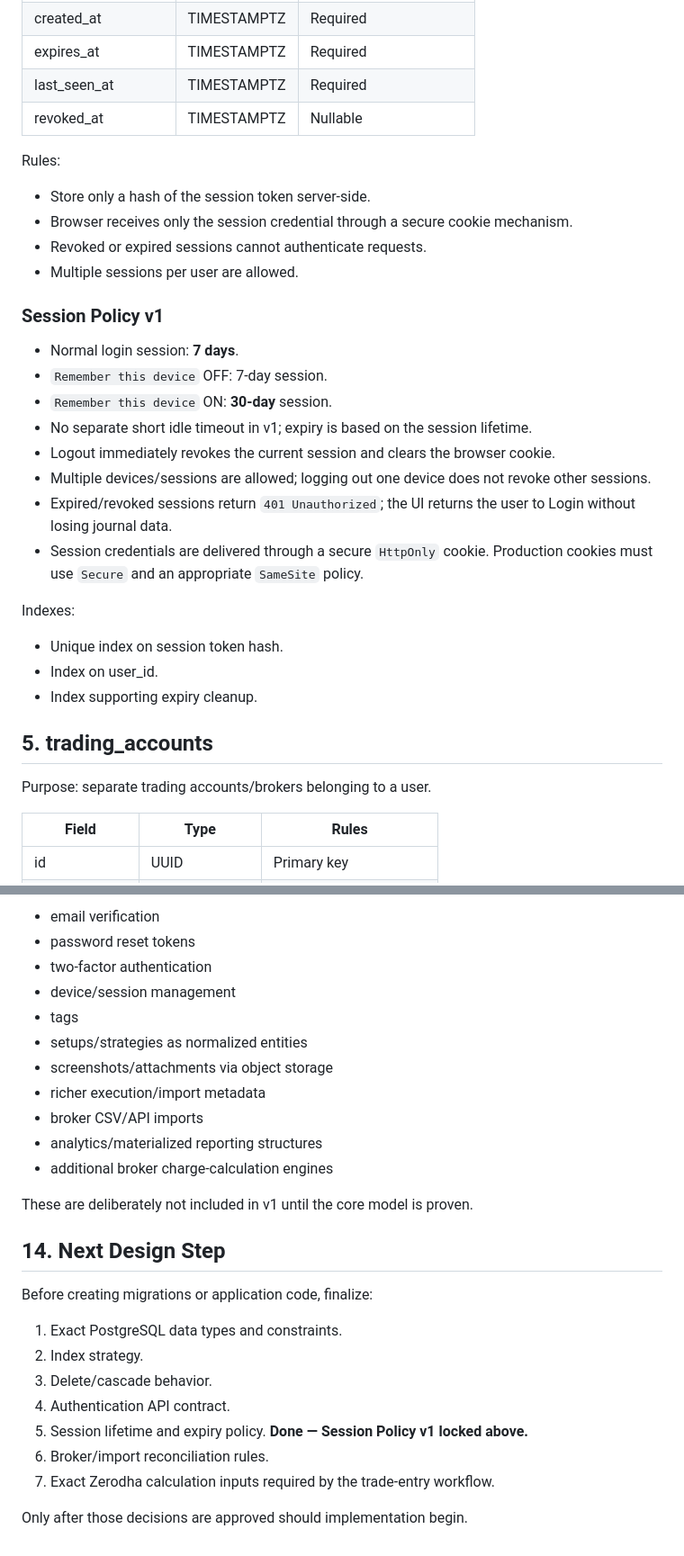
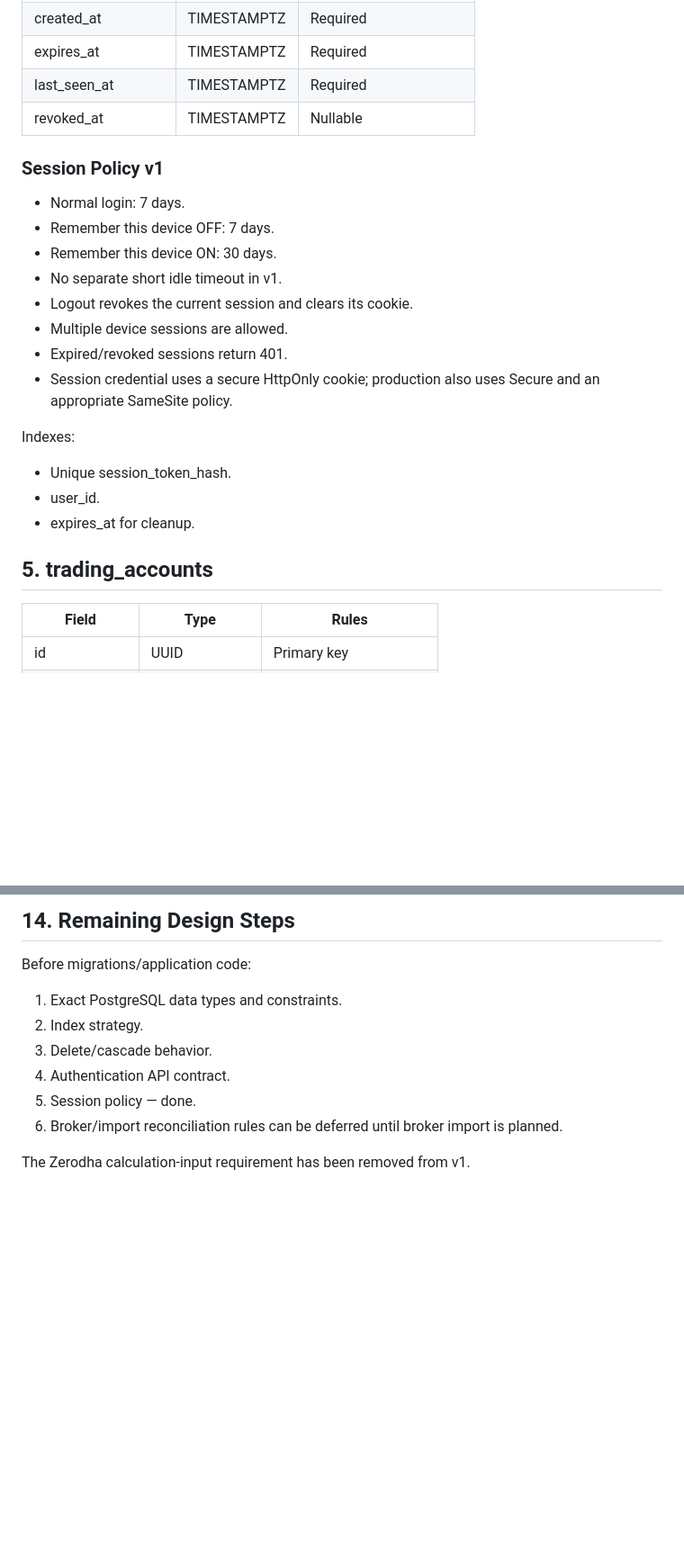
Before and after one commit to k89ur/Pipsgox_Journal, a Markdown page: docs/DATABASE_SCHEMA_V1.md, 2 parts joined by grey strips. Shown at 90% size. Drawn GitHub-style; blank space fills up the shorter version.

```diff
--- a/docs/DATABASE_SCHEMA_V1.md
+++ b/docs/DATABASE_SCHEMA_V1.md
@@ -56,31 +52,23 @@ Purpose: server-side login sessions.
 | last_seen_at | TIMESTAMPTZ | Required |
 | revoked_at | TIMESTAMPTZ | Nullable |
 
-Rules:
-- Store only a hash of the session token server-side.
-- Browser receives only the session credential through a secure cookie mechanism.
-- Revoked or expired sessions cannot authenticate requests.
-- Multiple sessions per user are allowed.
-
 ### Session Policy v1
 
-- Normal login session: **7 days**.
-- `Remember this device` OFF: 7-day session.
-- `Remember this device` ON: **30-day** session.
-- No separate short idle timeout in v1; expiry is based on the session lifetime.
-- Logout immediately revokes the current session and clears the browser cookie.
-- Multiple devices/sessions are allowed; logging out one device does not revoke other sessions.
-- Expired/revoked sessions return `401 Unauthorized`; the UI returns the user to Login without losing journal data.
-- Session credentials are delivered through a secure `HttpOnly` cookie. Production cookies must use `Secure` and an appropriate `SameSite` policy.
+- Normal login: 7 days.
+- Remember this device OFF: 7 days.
+- Remember this device ON: 30 days.
+- No separate short idle timeout in v1.
+- Logout revokes the current session and clears its cookie.
+- Multiple device sessions are allowed.
+- Expired/revoked sessions return 401.
+- Session credential uses a secure HttpOnly cookie; production also uses Secure and an appropriate SameSite policy.
 
 Indexes:
-- Unique index on session token hash.
-- Index on user_id.
-- Index supporting expiry cleanup.
+- Unique session_token_hash.
+- user_id.
+- expires_at for cleanup.
 
 ## 5. trading_accounts
-
-Purpose: separate trading accounts/brokers belonging to a user.
 
 | Field | Type | Rules |
 |---|---|---|
@@ -250,28 +221,13 @@ Possible later additions:
 
-- email verification
-- password reset tokens
-- two-factor authentication
-- device/session management
-- tags
-- setups/strategies as normalized entities
-- screenshots/attachments via object storage
-- richer execution/import metadata
-- broker CSV/API imports
-- analytics/materialized reporting structures
-- additional broker charge-calculation engines
+## 14. Remaining Design Steps
 
-These are deliberately not included in v1 until the core model is proven.
-
-## 14. Next Design Step
-
-Before creating migrations or application code, finalize:
+Before migrations/application code:
 
 1. Exact PostgreSQL data types and constraints.
 2. Index strategy.
 3. Delete/cascade behavior.
 4. Authentication API contract.
-5. Session lifetime and expiry policy. **Done — Session Policy v1 locked above.**
-6. Broker/import reconciliation rules.
-7. Exact Zerodha calculation inputs required by the trade-entry workflow.
+5. Session policy — done.
+6. Broker/import reconciliation rules can be deferred until broker import is planned.
 
-Only after those decisions are approved should implementation begin.
+The Zerodha calculation-input requirement has been removed from v1.
```
Also changed, not shown: other parts of docs/DATABASE_SCHEMA_V1.md (+41 -62 lines).
